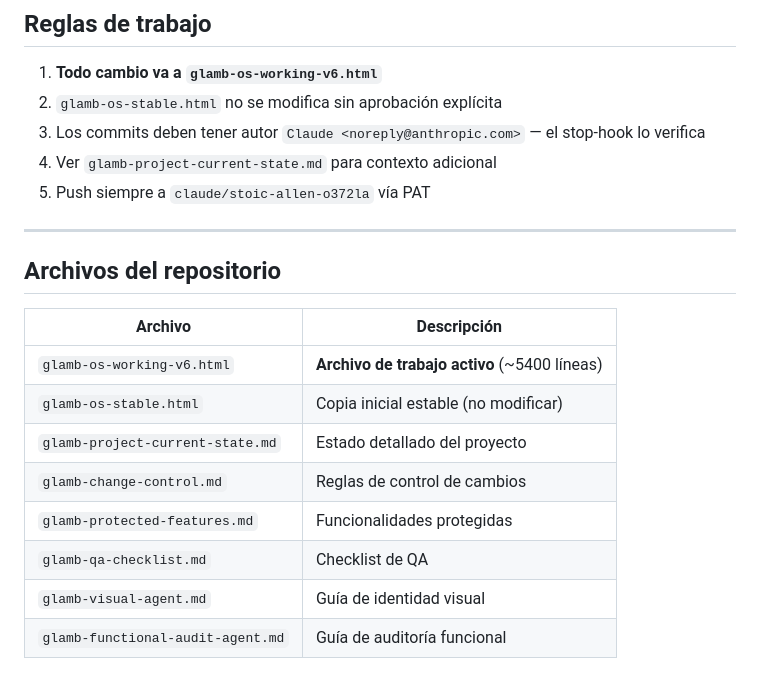
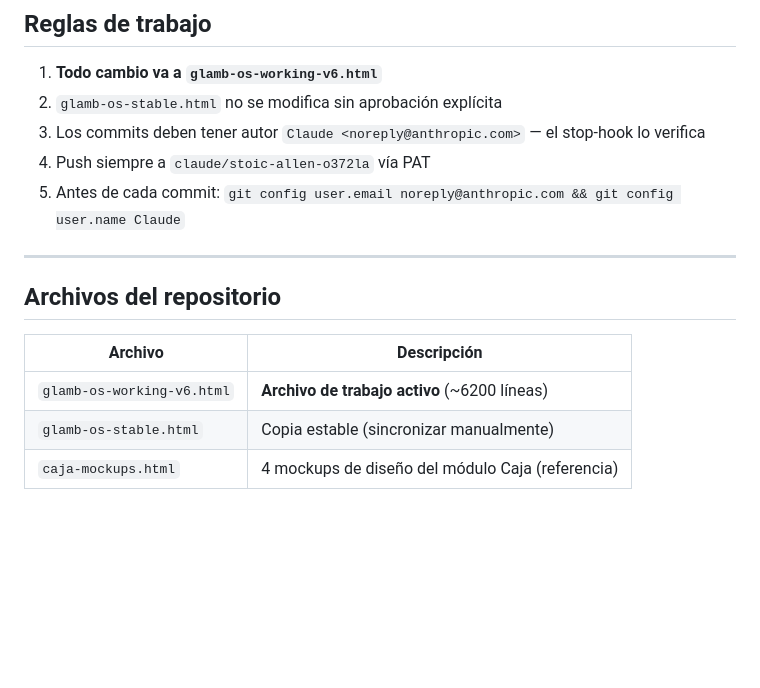
Before and after one commit to danieldiazmendez92-cpu/claude-SuperAppGlamb, a Markdown page: README.md, the part around one of its changes. GitHub-like rendering; blank space fills up the shorter version.

```diff
--- a/README.md
+++ b/README.md
@@ -148,8 +154,8 @@ KPIs: ingresó hoy, efectivo esperado, gastos+retiros, desglose por método.
 1. **Todo cambio va a `glamb-os-working-v6.html`**
 2. `glamb-os-stable.html` no se modifica sin aprobación explícita
 3. Los commits deben tener autor `Claude <noreply@anthropic.com>` — el stop-hook lo verifica
-4. Ver `glamb-project-current-state.md` para contexto adicional
-5. Push siempre a `claude/stoic-allen-o372la` vía PAT
+4. Push siempre a `claude/stoic-allen-o372la` vía PAT
+5. Antes de cada commit: `git config user.email noreply@anthropic.com && git config user.name Claude`
 
 ---
 
@@ -157,11 +163,6 @@ KPIs: ingresó hoy, efectivo esperado, gastos+retiros, desglose por método.
 
 | Archivo | Descripción |
 |---------|-------------|
-| `glamb-os-working-v6.html` | **Archivo de trabajo activo** (~5400 líneas) |
-| `glamb-os-stable.html` | Copia inicial estable (no modificar) |
-| `glamb-project-current-state.md` | Estado detallado del proyecto |
-| `glamb-change-control.md` | Reglas de control de cambios |
-| `glamb-protected-features.md` | Funcionalidades protegidas |
-| `glamb-qa-checklist.md` | Checklist de QA |
-| `glamb-visual-agent.md` | Guía de identidad visual |
-| `glamb-functional-audit-agent.md` | Guía de auditoría funcional |
+| `glamb-os-working-v6.html` | **Archivo de trabajo activo** (~6200 líneas) |
+| `glamb-os-stable.html` | Copia estable (sincronizar manualmente) |
+| `caja-mockups.html` | 4 mockups de diseño del módulo Caja (referencia) |
```
Also changed, not shown: other parts of README.md (+56 -50 lines).
